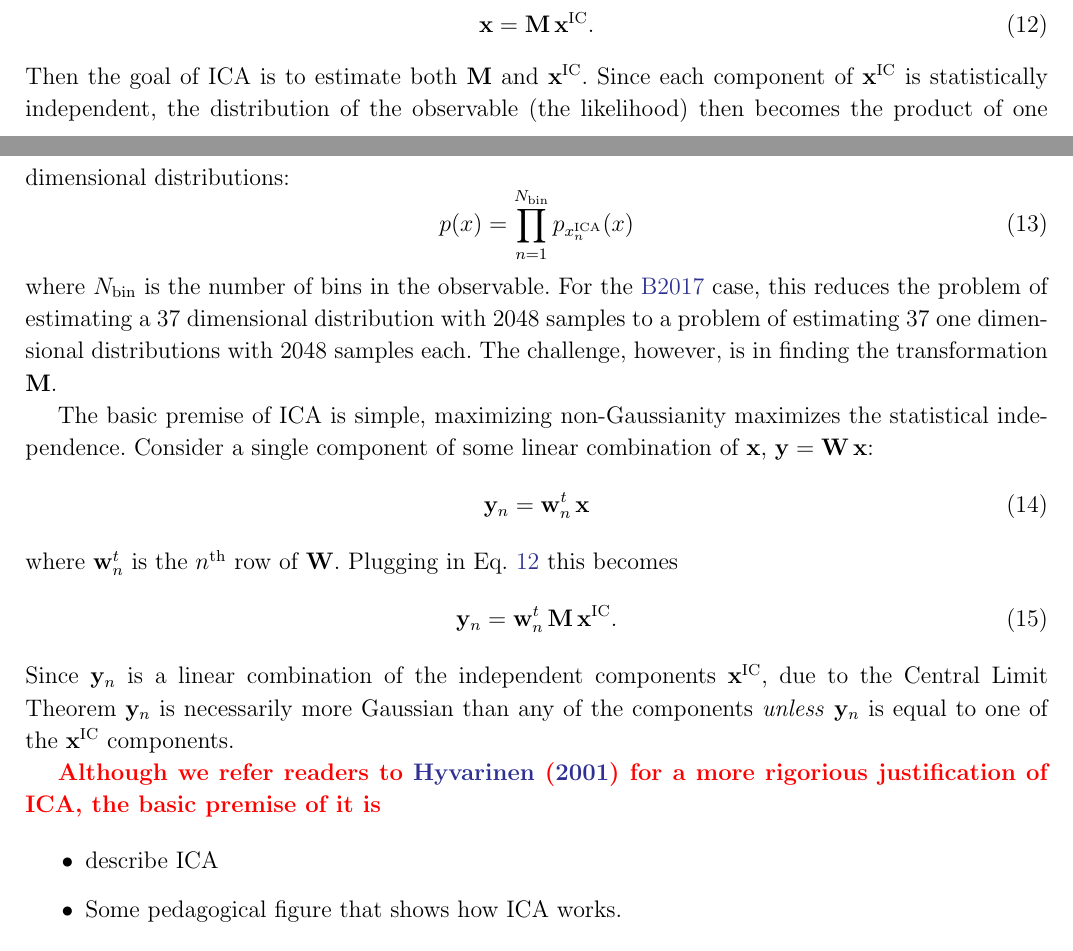
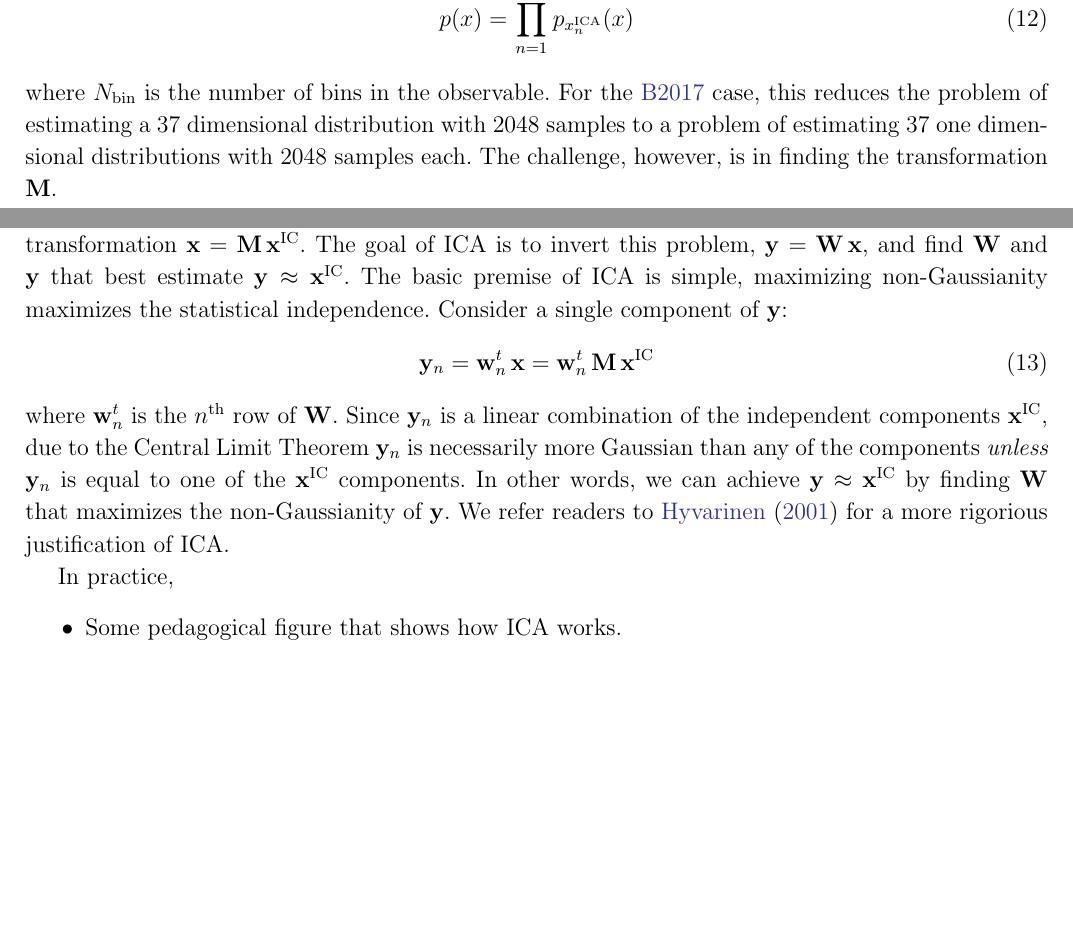
Before and after one commit to changhoonhahn/nonGaussLike, a LaTeX paper (paper/ngl.tex, which reads paper/vc.tex): two parts of pages 11 and 12 of 20 before the commit and two parts of pages 10 and 12 of 20 after it, joined at a grey line, cut so that both start at the same text, the shorter picture padded with empty space. Compiled offline with pdfLaTeX; an older LaTeX class or package is replaced by its successor.

Commit message:
ICA premise paragraph written; still need to explain algorithm

```diff
--- a/paper/ngl.tex
+++ b/paper/ngl.tex
@@ -664,9 +649,0 @@ We begin with the assumption that the observable ${\bf x}$
-${\bf M}$ of ${\bf x}^\mathrm{IC}$, a vector of statistically independent
-source signals with non-Gaussian probability distributions:
-\beq \label{eq:ica0}
-{\bf x} = {\bf M}\,{\bf x}^\mathrm{IC}.
-\eeq
-Then the goal of ICA is to estimate both ${\bf M}$ and
-${\bf x}^\mathrm{IC}$. Since each component of ${\bf x}^\mathrm{IC}$
-is statistically independent, the distribution of the observable
-(the likelihood) then becomes the product of one dimensional distributions:
@@ -679,6 +661,3 @@ dimensional distribution with $2048$ samples to a problem of
 estimating 37 one dimensional distributions with $2048$ samples
 each. The challenge, however, is in finding the transformation ${\bf M}$.
 
-The basic premise of ICA is simple, maximizing non-Gaussianity
-maximizes the statistical independence. Consider a single component
-of some linear combination of ${\bf x}$, ${\bf y} = {\bf W}\,{\bf x}$:
@@ -685,25 +675,28 @@ of some linear combination of ${\bf x}$, ${\bf y} = {\bf W}\,{\bf x}$:
+In order to find the transformation of ${\bf x}$ to ${\bf x}^\mathrm{IC}$
+we first assume that ${\bf x}$ is generated by some linear transformation
+${\bf x} = {\bf M}\,{\bf x}^\mathrm{IC}$. The goal of ICA is to invert
+this problem, ${\bf y} = {\bf W}\,{\bf x}$, and find ${\bf W}$ and ${\bf y}$
+that best estimate ${\bf y} \approx {\bf x}^\mathrm{IC}$. The basic
+premise of ICA is simple, maximizing non-Gaussianity maximizes the
+statistical independence. Consider a single component of ${\bf y}$:
 \beq
-{\bf y}_n = {\bf w}_n^{\tiny t}\,{\bf x}
+{\bf y}_n = {\bf w}_n^{\tiny t}\,{\bf x} = {\bf w}_n^{\tiny t}\,{\bf M}\,{\bf x}^\mathrm{IC}
 \eeq
 where ${\bf w}_n^{\tiny t}$ is the $n^\mathrm{th}$ row of ${\bf W}$.
-Plugging in Eq.~\ref{eq:ica0} this becomes
-\beq
-{\bf y}_n = {\bf w}_n^{\tiny t}\,{\bf M}\,{\bf x}^\mathrm{IC}.
-\eeq
 Since ${\bf y}_n$ is a linear combination of the independent
 components ${\bf x}^\mathrm{IC}$, due to the Central Limit Theorem
 ${\bf y}_n$ is necessarily more Gaussian than any of the
 components \emph{unless} ${\bf y}_n$ is equal to one of the
-${\bf x}^\mathrm{IC}$ components.
+${\bf x}^\mathrm{IC}$ components. In other words, we can achieve
+${\bf y} \approx {\bf x}^\mathrm{IC}$ by finding ${\bf W}$ that
+maximizes the non-Gaussianity of ${\bf y}$. We refer readers
+to~\cite{hyvarinen2001independent} for a more rigorious justification
+of ICA.
 
-
-\todo{Although we refer readers to~\cite{hyvarinen2001independent} for
-a more rigorious justification of ICA, the basic premise of it
-is}
+In practice,
 
 
 \bitem
-    \item describe ICA
     \item Some pedagogical figure that shows how ICA works.
 \eitem
 \todo{describe ICA here}
--- a/paper/vc.tex
+++ b/paper/vc.tex
@@ -1,3 +1,3 @@
 %%% This file is generated by the Makefile.
 \newcommand{\giturl}{\url{https://github.com/changhoonhahn/nonGaussLike}}
-\newcommand{\githash}{638cf8f}\newcommand{\gitdate}{2017-12-17}\newcommand{\gitauthor}{ChangHoon Hahn}
+\newcommand{\githash}{f651e0a}\newcommand{\gitdate}{2017-12-18}\newcommand{\gitauthor}{ChangHoon Hahn}
```
Also changed, not shown: paper/ngl.pdf, paper/ngl.tex (30 more changed lines).
